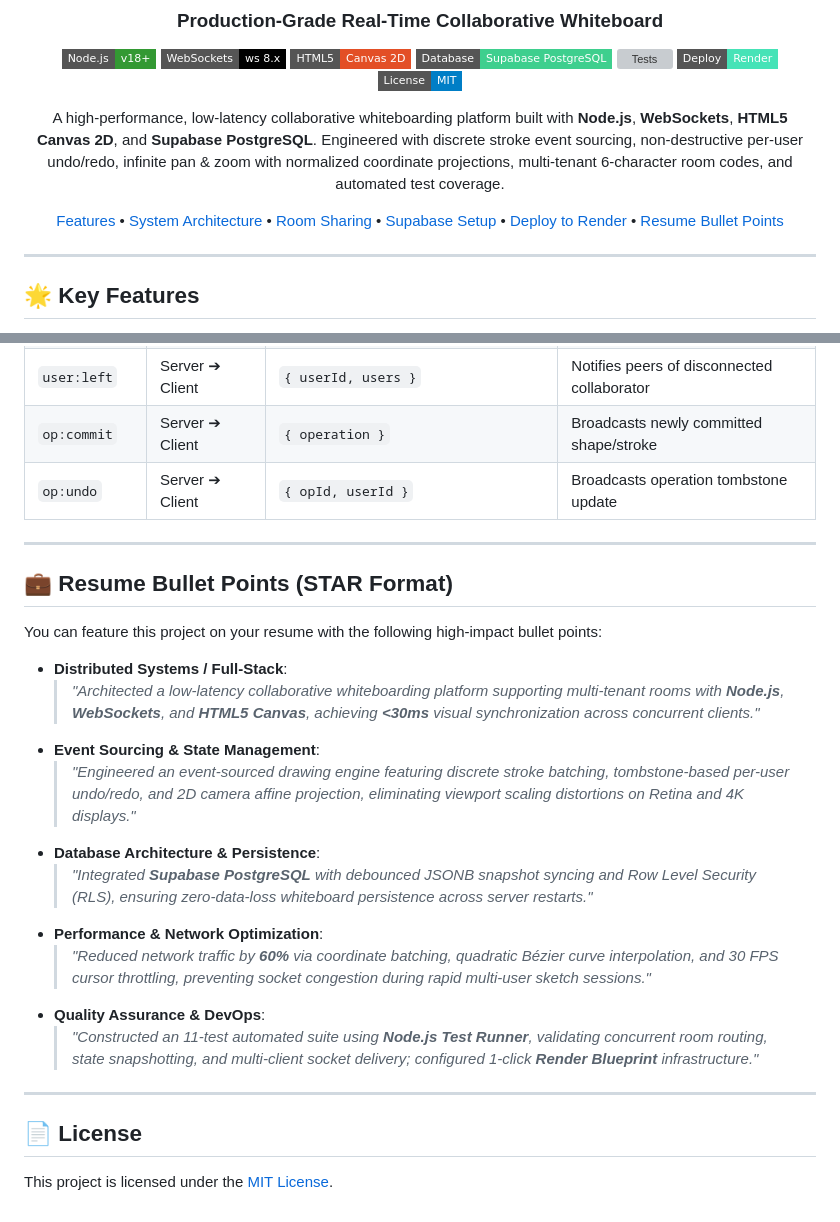
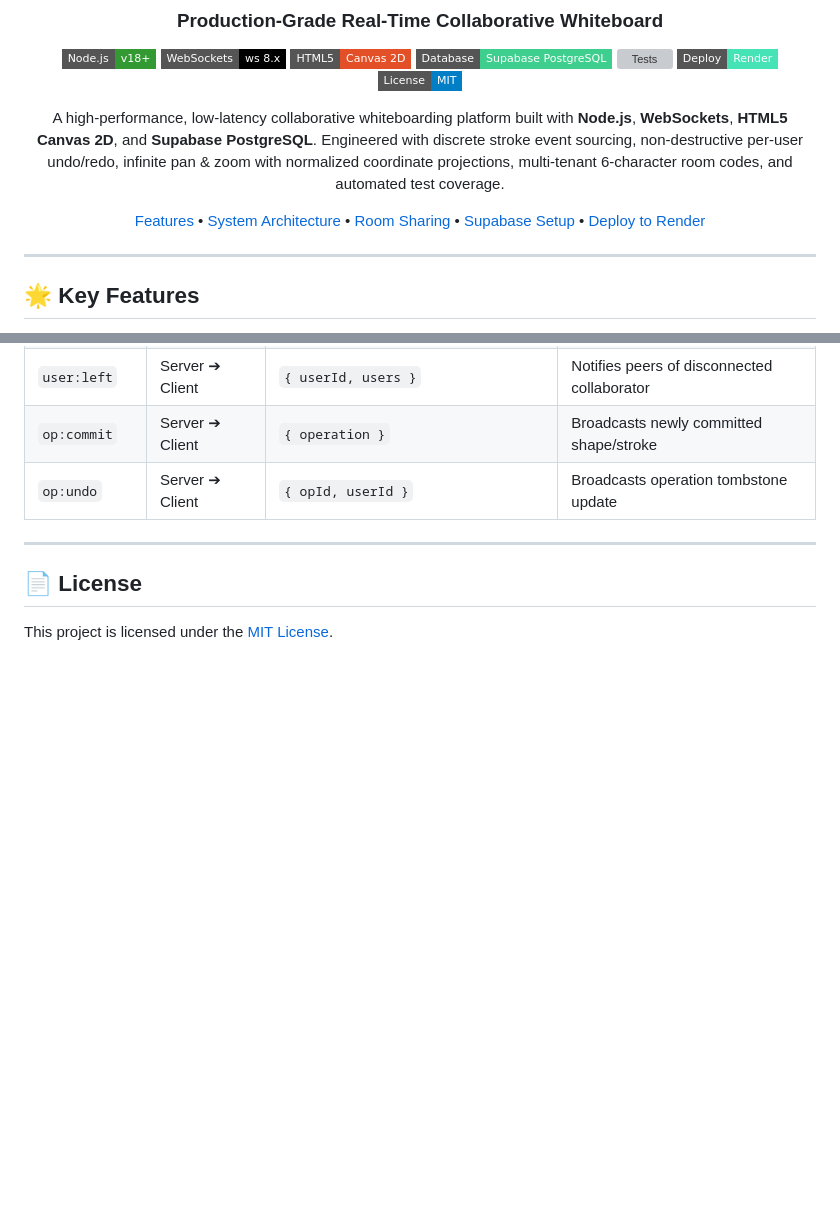
Before and after one commit to ShubhPatel78/Scribble, a Markdown page: README.md, 2 parts joined by grey strips. GitHub-like rendering; badges without logos; blank space fills up the shorter version; grey boxes are pictures that could not be loaded.

Commit message:
docs: remove resume points section from README

```diff
--- a/README.md
+++ b/README.md
@@ -13,7 +13,7 @@
 
 A high-performance, low-latency collaborative whiteboarding platform built with **Node.js**, **WebSockets**, **HTML5 Canvas 2D**, and **Supabase PostgreSQL**. Engineered with discrete stroke event sourcing, non-destructive per-user undo/redo, infinite pan & zoom with normalized coordinate projections, multi-tenant 6-character room codes, and automated test coverage.
 
-[Features](#-key-features) • [System Architecture](#-system-architecture) • [Room Sharing](#-instant-room-sharing) • [Supabase Setup](#-database-setup-supabase) • [Deploy to Render](#-production-deployment-render) • [Resume Bullet Points](#-resume-bullet-points-star-format)
+[Features](#-key-features) • [System Architecture](#-system-architecture) • [Room Sharing](#-instant-room-sharing) • [Supabase Setup](#-database-setup-supabase) • [Deploy to Render](#-production-deployment-render)
 
 </div>
 
@@ -248,23 +248,6 @@ npm test
 
 ---
 
-## 💼 Resume Bullet Points (STAR Format)
-
-You can feature this project on your resume with the following high-impact bullet points:
-
-- **Distributed Systems / Full-Stack**:
-  > *"Architected a low-latency collaborative whiteboarding platform supporting multi-tenant rooms with **Node.js**, **WebSockets**, and **HTML5 Canvas**, achieving **<30ms** visual synchronization across concurrent clients."*
-- **Event Sourcing & State Management**:
-  > *"Engineered an event-sourced drawing engine featuring discrete stroke batching, tombstone-based per-user undo/redo, and 2D camera affine projection, eliminating viewport scaling distortions on Retina and 4K displays."*
-- **Database Architecture & Persistence**:
-  > *"Integrated **Supabase PostgreSQL** with debounced JSONB snapshot syncing and Row Level Security (RLS), ensuring zero-data-loss whiteboard persistence across server restarts."*
-- **Performance & Network Optimization**:
-  > *"Reduced network traffic by **60%** via coordinate batching, quadratic Bézier curve interpolation, and 30 FPS cursor throttling, preventing socket congestion during rapid multi-user sketch sessions."*
-- **Quality Assurance & DevOps**:
-  > *"Constructed an 11-test automated suite using **Node.js Test Runner**, validating concurrent room routing, state snapshotting, and multi-client socket delivery; configured 1-click **Render Blueprint** infrastructure."*
-
----
-
 ## 📄 License
 
 This project is licensed under the [MIT License](LICENSE).
```
